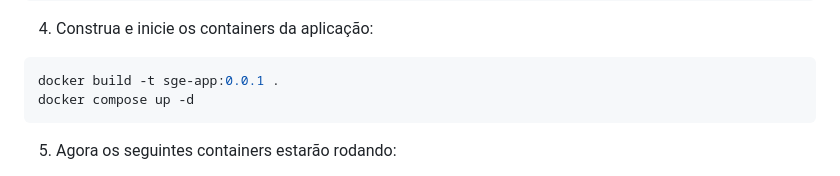
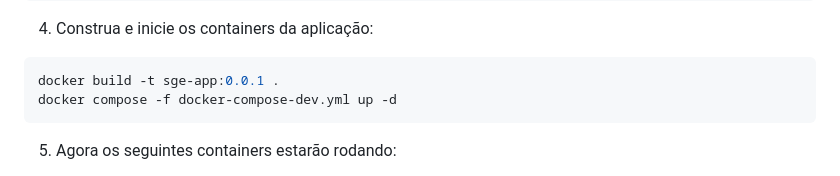
Before and after one commit to Kauanrodrigues01/sge-multi-tenancy, a Markdown page: README.md, the part around the change. GitHub-like rendering.

````diff
--- a/README.md
+++ b/README.md
@@ -144,7 +144,7 @@ SUPERUSER_PASSWORD=admin
 4. Construa e inicie os containers da aplicação:
 ```bash
 docker build -t sge-app:0.0.1 .
-docker compose up -d
+docker compose -f docker-compose-dev.yml up -d
 ```
 
 5. Agora os seguintes containers estarão rodando:
````
